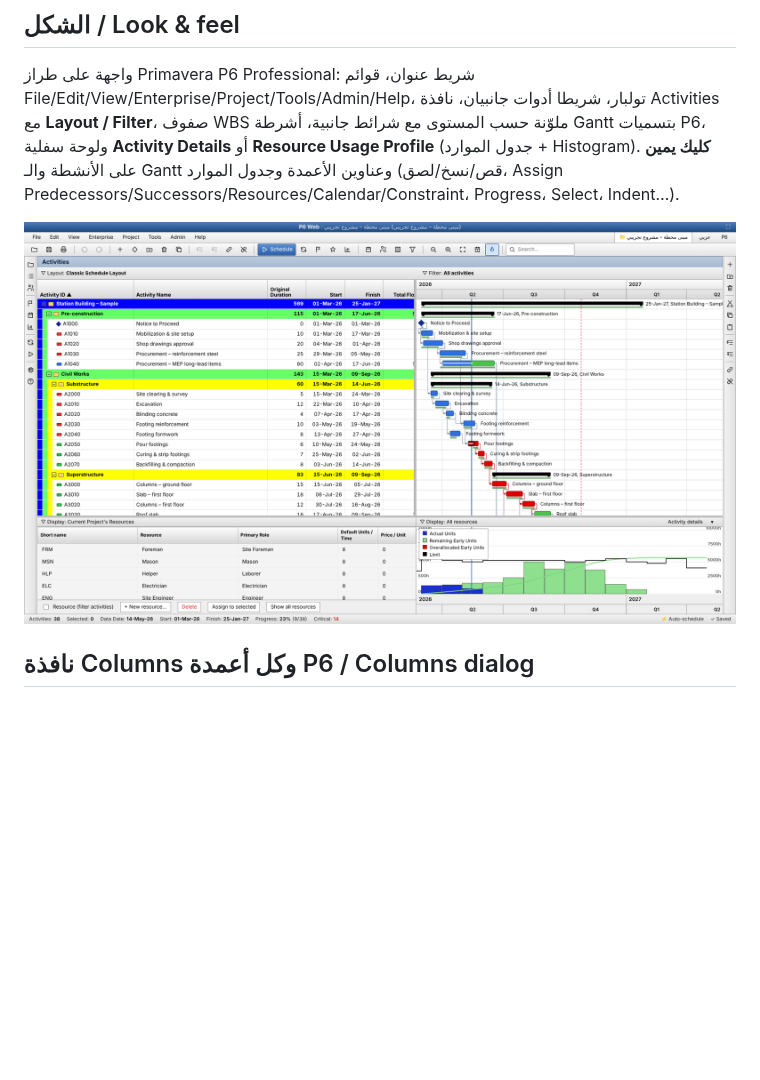
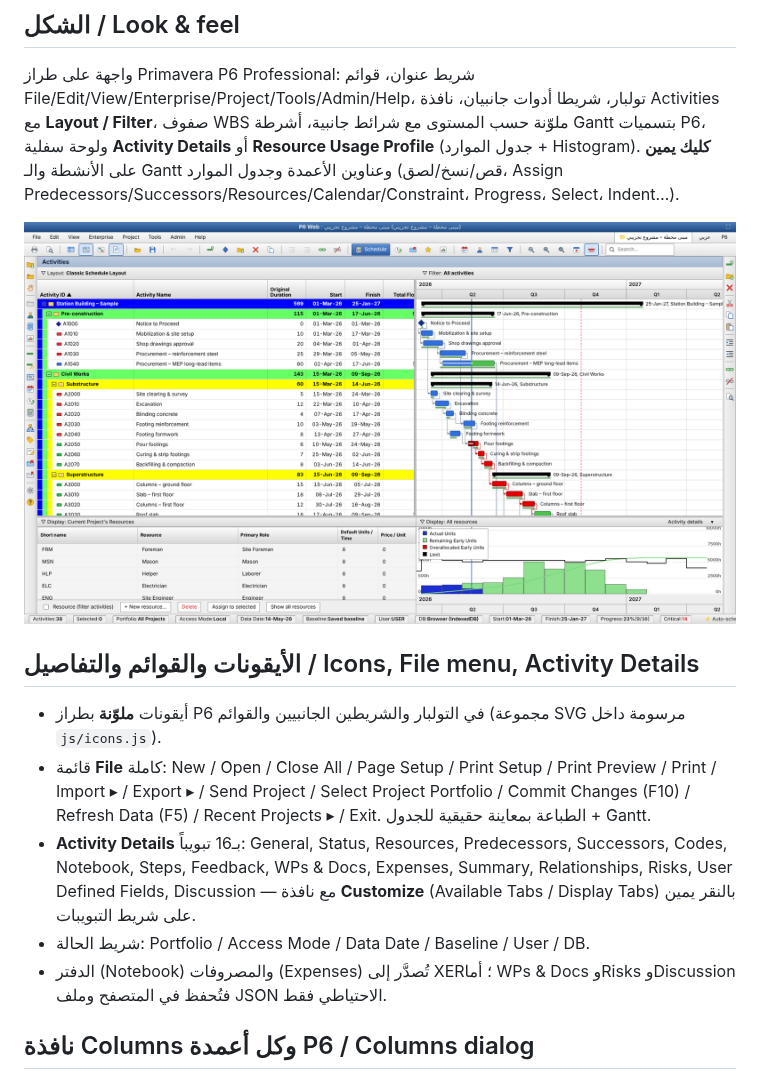
Before and after one commit to mostafaessam8-source/claude-fable-5-prompt, a Markdown page: p6-web/README.md, the part around the change. GitHub-like rendering; pictures changed too: p6-web/docs/screenshot.png; blank space fills up the shorter version.

```diff
--- a/p6-web/README.md
+++ b/p6-web/README.md
@@ -8,6 +8,14 @@ A free, static web app (no build, no server, no data upload) that **opens, edits
 واجهة على طراز Primavera P6 Professional: شريط عنوان، قوائم File/Edit/View/Enterprise/Project/Tools/Admin/Help، تولبار، شريطا أدوات جانبيان، نافذة Activities مع **Layout / Filter**، صفوف WBS ملوّنة حسب المستوى مع شرائط جانبية، أشرطة Gantt بتسميات P6، ولوحة سفلية **Activity Details** أو **Resource Usage Profile** (جدول الموارد + Histogram). **كليك يمين** على الأنشطة والـ Gantt وعناوين الأعمدة وجدول الموارد (قص/نسخ/لصق، Assign Predecessors/Successors/Resources/Calendar/Constraint، Progress، Select، Indent…).
 
 ![screenshot](docs/screenshot.png)
+
+## الأيقونات والقوائم والتفاصيل / Icons, File menu, Activity Details
+
+* أيقونات **ملوّنة** بطراز P6 في التولبار والشريطين الجانبيين والقوائم (مجموعة SVG مرسومة داخل `js/icons.js`).
+* قائمة **File** كاملة: New / Open / Close All / Page Setup / Print Setup / Print Preview / Print / Import ▸ / Export ▸ / Send Project / Select Project Portfolio / Commit Changes (F10) / Refresh Data (F5) / Recent Projects ▸ / Exit. الطباعة بمعاينة حقيقية للجدول + Gantt.
+* **Activity Details** بـ16 تبويباً: General, Status, Resources, Predecessors, Successors, Codes, Notebook, Steps, Feedback, WPs & Docs, Expenses, Summary, Relationships, Risks, User Defined Fields, Discussion — مع نافذة **Customize** (Available Tabs / Display Tabs) بالنقر يمين على شريط التبويبات.
+* شريط الحالة: Portfolio / Access Mode / Data Date / Baseline / User / DB.
+* الدفتر (Notebook) والمصروفات (Expenses) تُصدَّر إلى XER؛ أما WPs & Docs وRisks وDiscussion فتُحفظ في المتصفح وملف JSON الاحتياطي فقط.
 
 ## نافذة Columns وكل أعمدة P6 / Columns dialog
 
```
Also changed, not shown: 11 other files.
